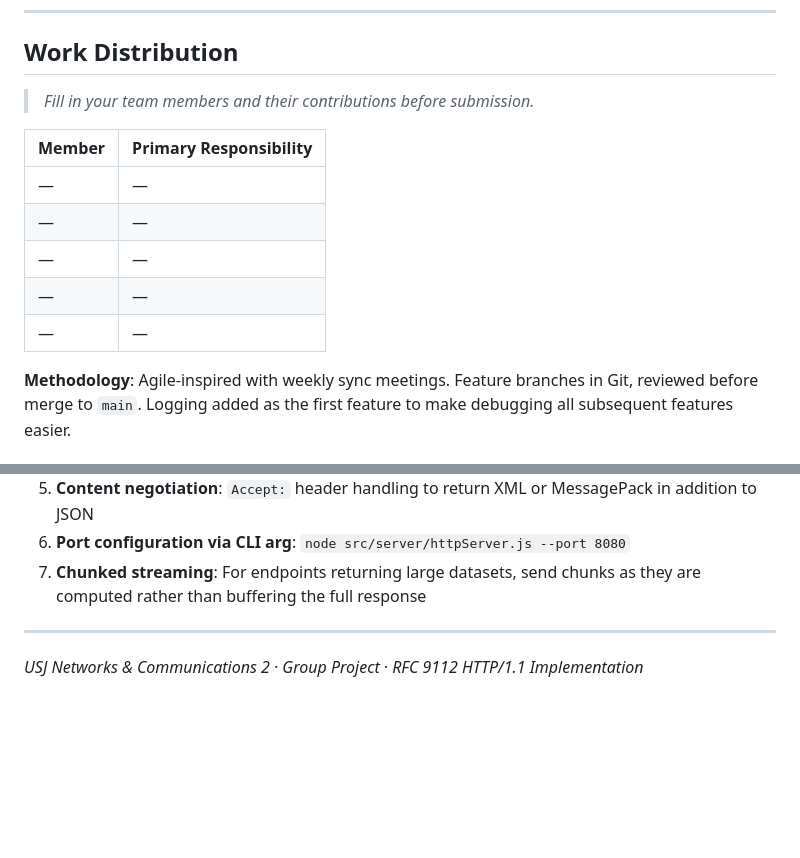
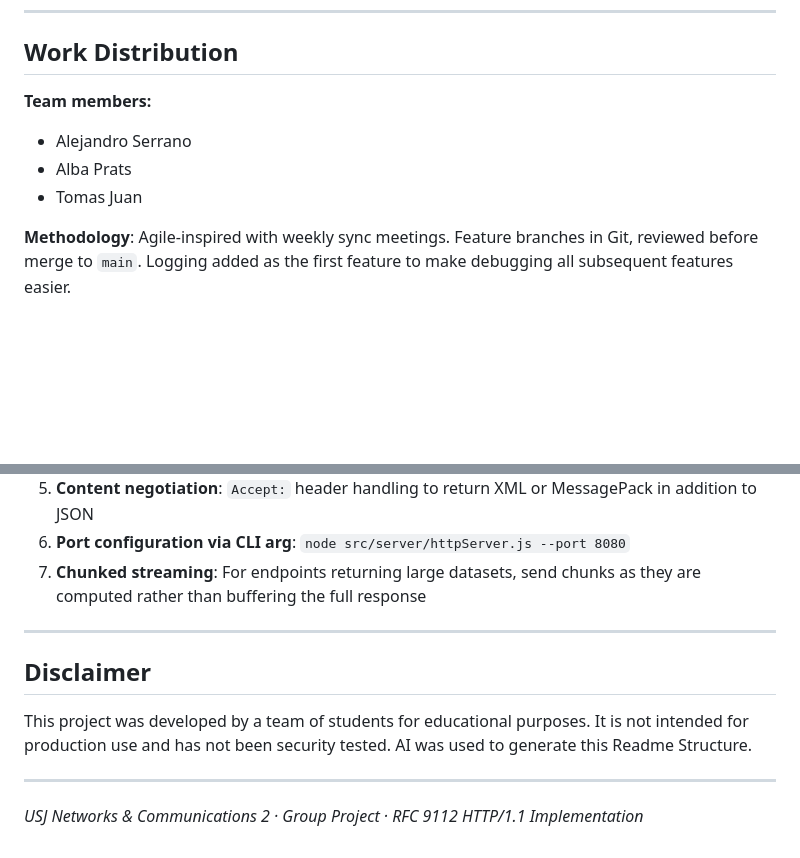
Before and after one commit to alexc2serr/catsLibrary, a Markdown page: README.md, 2 parts joined by grey strips. Drawn GitHub-style; blank space fills up the shorter version.

Commit message:
Group Names Implemented in Readme

```diff
--- a/README.md
+++ b/README.md
@@ -511,15 +511,10 @@ authenticate(parsedReq)     // may short-circuit with 401
 
 ## Work Distribution
 
-> *Fill in your team members and their contributions before submission.*
-
-| Member | Primary Responsibility |
-|--------|----------------------|
-| — | — |
-| — | — |
-| — | — |
-| — | — |
-| — | — |
+**Team members:**
+- Alejandro Serrano
+- Alba Prats
+- Tomas Juan
 
 **Methodology**: Agile-inspired with weekly sync meetings. Feature branches in Git, reviewed before merge to `main`. Logging added as the first feature to make debugging all subsequent features easier.
 
@@ -537,4 +532,11 @@ authenticate(parsedReq)     // may short-circuit with 401
 
 ---
 
+## Disclaimer
+
+This project was developed by a team of students for educational purposes. It is not intended for production use and has not been security tested.
+AI was used to generate this Readme Structure.
+
+---
+
 *USJ Networks & Communications 2 · Group Project · RFC 9112 HTTP/1.1 Implementation*
```
